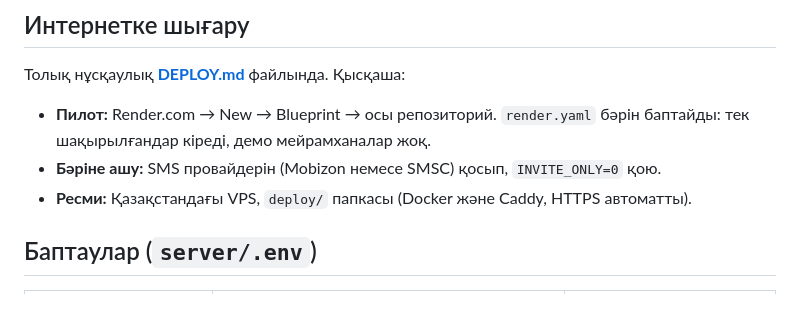
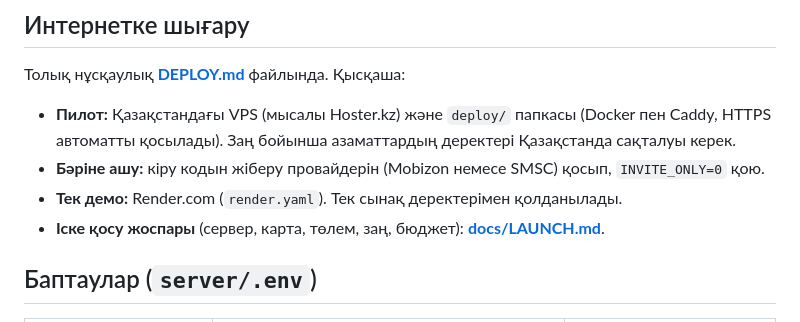
Before and after one commit to zholdasbekovmeyirlan-code/my-website, a Markdown page: README.md, the part around the change. Drawn GitHub-style.

```diff
--- a/README.md
+++ b/README.md
@@ -70,9 +70,10 @@ cd server && npm test
 
 Толық нұсқаулық **[DEPLOY.md](DEPLOY.md)** файлында. Қысқаша:
 
-- **Пилот:** Render.com → New → Blueprint → осы репозиторий. `render.yaml` бәрін баптайды: тек шақырылғандар кіреді, демо мейрамханалар жоқ.
-- **Бәріне ашу:** SMS провайдерін (Mobizon немесе SMSC) қосып, `INVITE_ONLY=0` қою.
-- **Ресми:** Қазақстандағы VPS, `deploy/` папкасы (Docker және Caddy, HTTPS автоматты).
+- **Пилот:** Қазақстандағы VPS (мысалы Hoster.kz) және `deploy/` папкасы (Docker пен Caddy, HTTPS автоматты қосылады). Заң бойынша азаматтардың деректері Қазақстанда сақталуы керек.
+- **Бәріне ашу:** кіру кодын жіберу провайдерін (Mobizon немесе SMSC) қосып, `INVITE_ONLY=0` қою.
+- **Тек демо:** Render.com (`render.yaml`). Тек сынақ деректерімен қолданылады.
+- **Іске қосу жоспары** (сервер, карта, төлем, заң, бюджет): **[docs/LAUNCH.md](docs/LAUNCH.md)**.
 
 ## Баптаулар (`server/.env`)
 
```
Also changed, not shown: DEPLOY.md (+49 -44 lines), docs/LAUNCH.md (added, +149 -0 lines).
